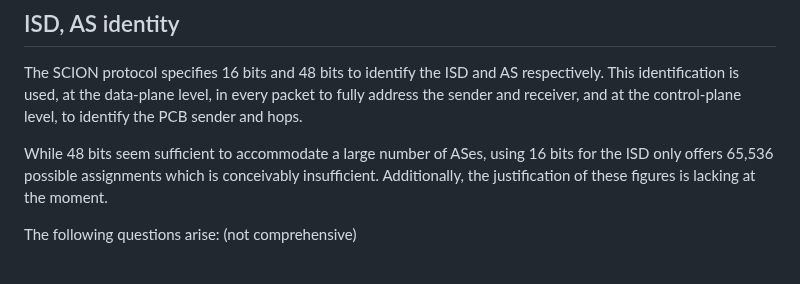
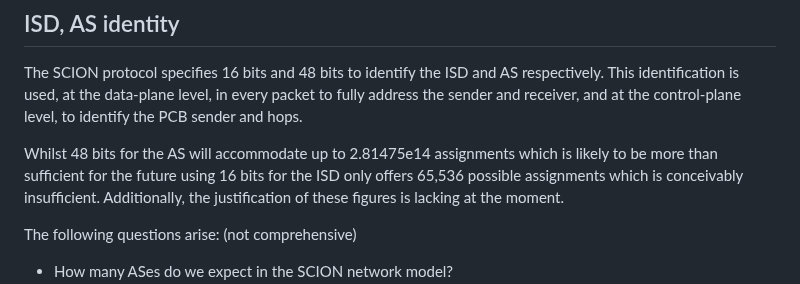
Before and after one commit to scionassociation/scion-research_I-D, a Markdown page: draft-meynell-panrg-scion-research-questions.md, the part around the change. Drawn GitHub-style.

Commit message:
More suggestions.

```diff
--- a/draft-meynell-panrg-scion-research-questions.md
+++ b/draft-meynell-panrg-scion-research-questions.md
@@ -200,7 +200,8 @@ The SCION protocol specifies 16 bits and 48 bits to identify the ISD and AS resp
 This identification is used, at the data-plane level, in every packet to fully address the sender and receiver,
 and at the control-plane level, to identify the PCB sender and hops.
 
-While 48 bits seem sufficient to accommodate a large number of ASes,
+Whilst 48 bits for the AS will accommodate up to 2.81475e14 assignments which is
+likely to be more than sufficient for the future
 using 16 bits for the ISD only offers 65,536 possible assignments which is conceivably insufficient.
 Additionally, the justification of these figures is lacking at the moment.
 
```
